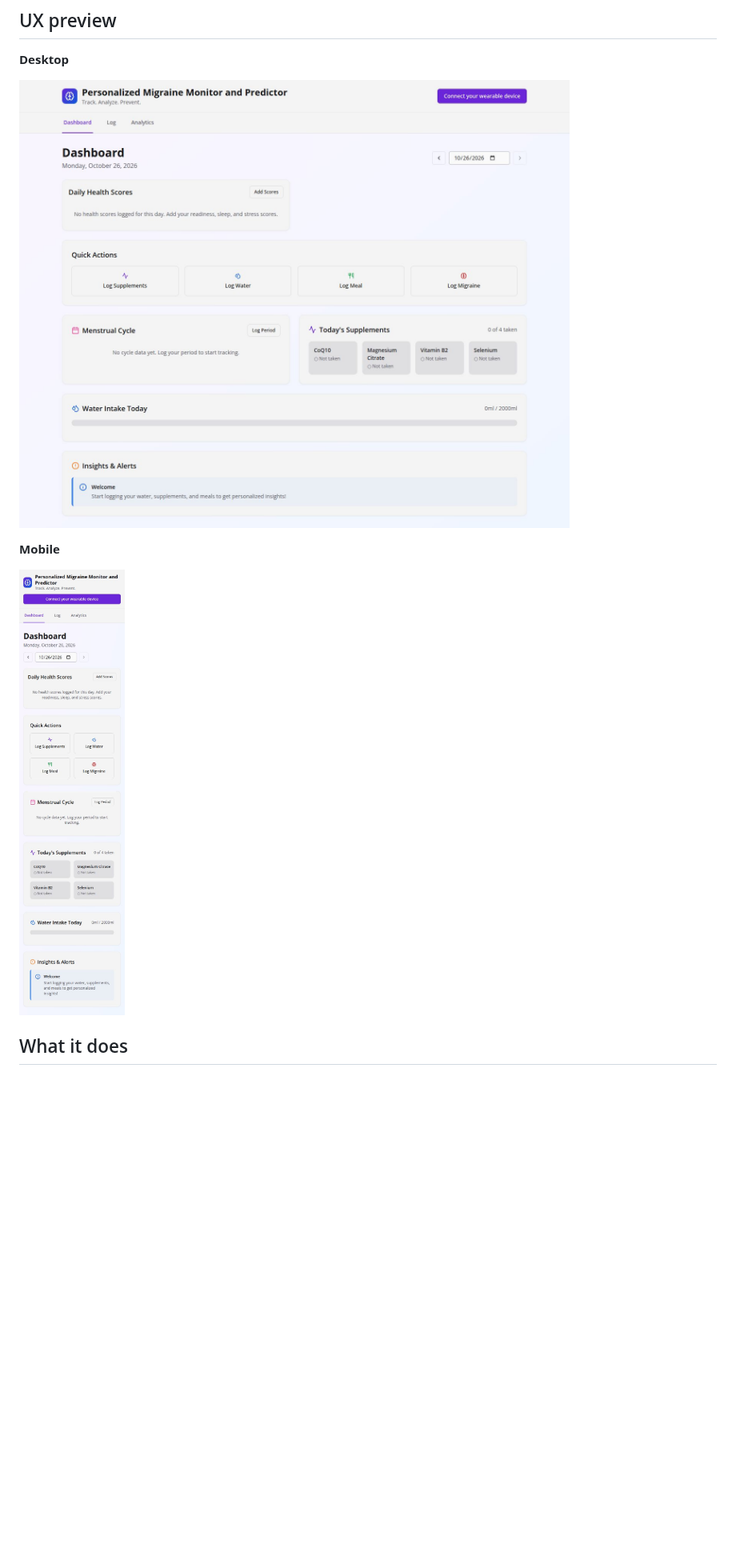
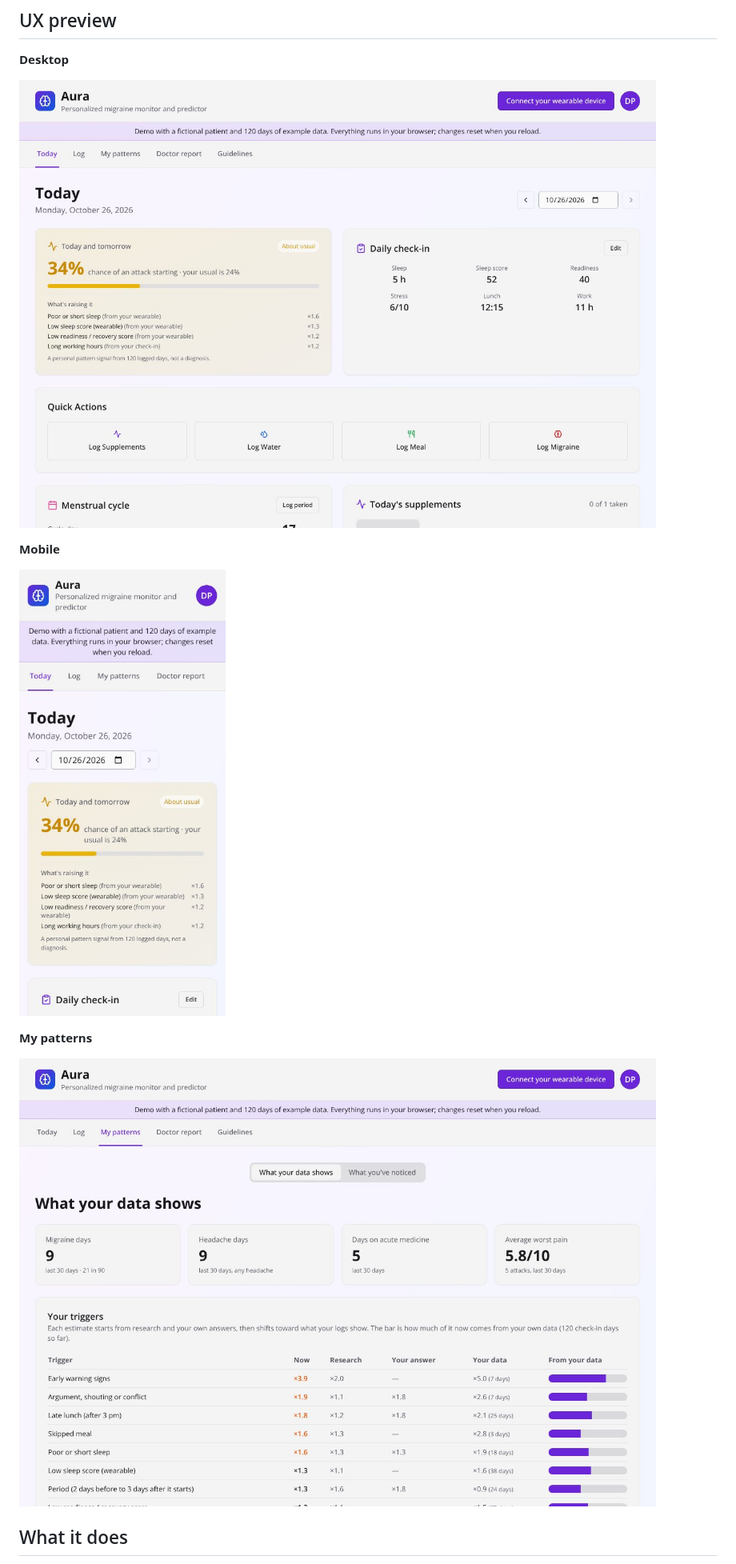
Before and after one commit to drLIyer/Aura, a Markdown page: README.md, the part around the change. Shown at 80% size. Rendered like a GitHub page; pictures changed too: screenshots/analytics-ux.jpg (added), screenshots/aura-ux-mobile.jpg, screenshots/aura-ux.jpg; blank space fills up the shorter version.

```diff
--- a/README.md
+++ b/README.md
@@ -21,6 +21,10 @@ To try the demo yourself, run `npm run build:demo` and open `dist/demo/migraine-
 **Mobile**
 
 ![Dashboard on mobile](screenshots/aura-ux-mobile.jpg)
+
+**My patterns**
+
+![My patterns: what your data shows](screenshots/analytics-ux.jpg)
 
 ## What it does
 
```
Also changed, not shown: 2 other files.
